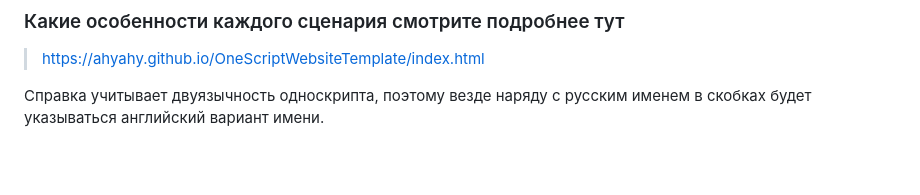
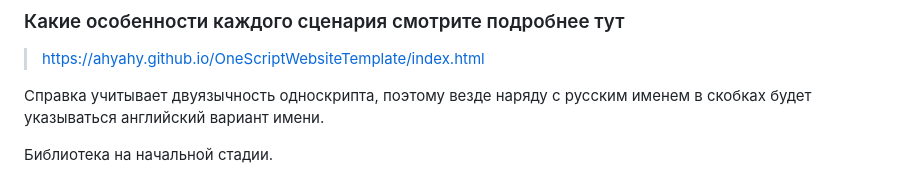
Before and after one commit to ahyahy/OneScriptWebsiteTemplate, a Markdown page: README.md, the part around the change. Drawn GitHub-style; blank space fills up the shorter version.

```diff
--- a/README.md
+++ b/README.md
@@ -24,3 +24,5 @@
 > <https://ahyahy.github.io/OneScriptWebsiteTemplate/index.html>
 
 Справка учитывает двуязычность односкрипта, поэтому везде наряду с русским именем в скобках будет указываться английский вариант имени.
+
+Библиотека на начальной стадии.
```
